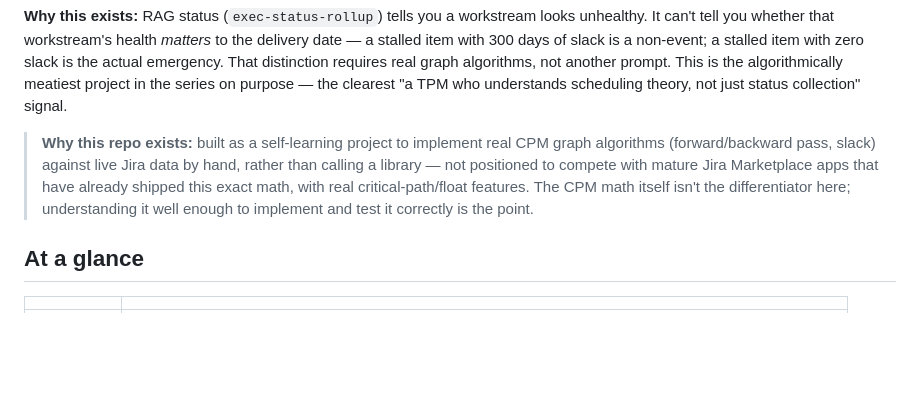
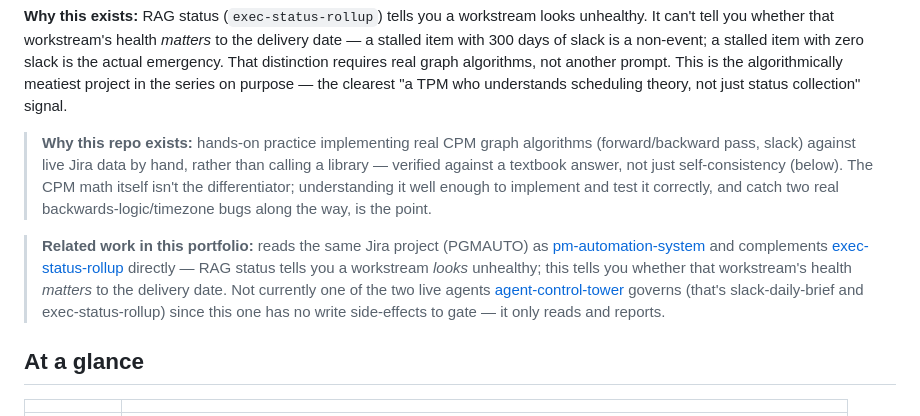
Before and after one commit to PlainJane20/critical-path-radar, a Markdown page: README.md, the part around the change. GitHub-like rendering; blank space fills up the shorter version.

Commit message:
Reframe with competency lead; complete relationship links to pm-automation-system, exec-status-rollup, agent-control-tower
Co-Authored-By: Claude Sonnet 5 <noreply@anthropic.com>

```diff
--- a/README.md
+++ b/README.md
@@ -28,13 +28,23 @@ prompt. This is the algorithmically meatiest project in the series on
 purpose — the clearest "a TPM who understands scheduling theory, not just
 status collection" signal.
 
-> **Why this repo exists:** built as a self-learning project to implement
-> real CPM graph algorithms (forward/backward pass, slack) against live
-> Jira data by hand, rather than calling a library — not positioned to
-> compete with mature Jira Marketplace apps that have already shipped this exact math, with real
-> critical-path/float features. The CPM
-> math itself isn't the differentiator here; understanding it well enough
-> to implement and test it correctly is the point.
+> **Why this repo exists:** hands-on practice implementing real CPM graph
+> algorithms (forward/backward pass, slack) against live Jira data by
+> hand, rather than calling a library — verified against a textbook
+> answer, not just self-consistency (below). The CPM math itself isn't
+> the differentiator; understanding it well enough to implement and test
+> it correctly, and catch two real backwards-logic/timezone bugs along
+> the way, is the point.
+
+> **Related work in this portfolio:** reads the same Jira project
+> (PGMAUTO) as [pm-automation-system](https://github.com/PlainJane20/pm-automation-system)
+> and complements [exec-status-rollup](https://github.com/PlainJane20/exec-status-rollup)
+> directly — RAG status tells you a workstream *looks* unhealthy; this
+> tells you whether that workstream's health *matters* to the delivery
+> date. Not currently one of the two live agents
+> [agent-control-tower](https://github.com/PlainJane20/agent-control-tower)
+> governs (that's slack-daily-brief and exec-status-rollup) since this
+> one has no write side-effects to gate — it only reads and reports.
 
 ## At a glance
 
```
